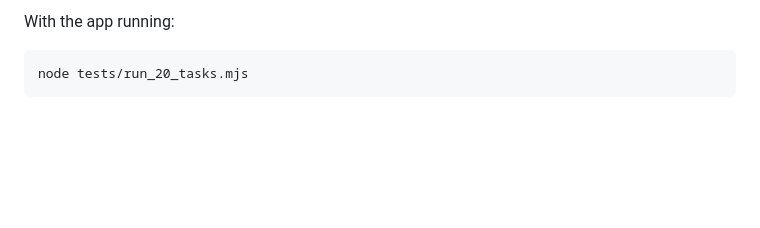
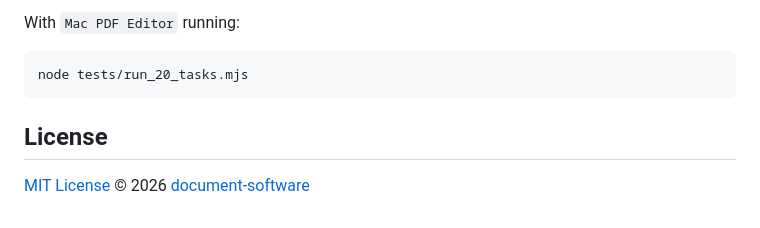
Before and after one commit to document-software/mac-pdf-editor, a Markdown page: README.md, the part around one of its changes. Rendered like a GitHub page; blank space fills up the shorter version.

````diff
--- a/README.md
+++ b/README.md
@@ -39,6 +60,10 @@ npm run tauri build
 
-With the app running:
+With `Mac PDF Editor` running:
 
 ```bash
 node tests/run_20_tasks.mjs
 ```
+
+## License
+
+[MIT License](./LICENSE) © 2026 [document-software](https://github.com/document-software)
````
Also changed, not shown: other parts of README.md (+41 -20 lines), DISTRIBUTION_CHECKLIST.md (added, +25 -0 lines), site/assets/icon.png (added), 14 other files.
